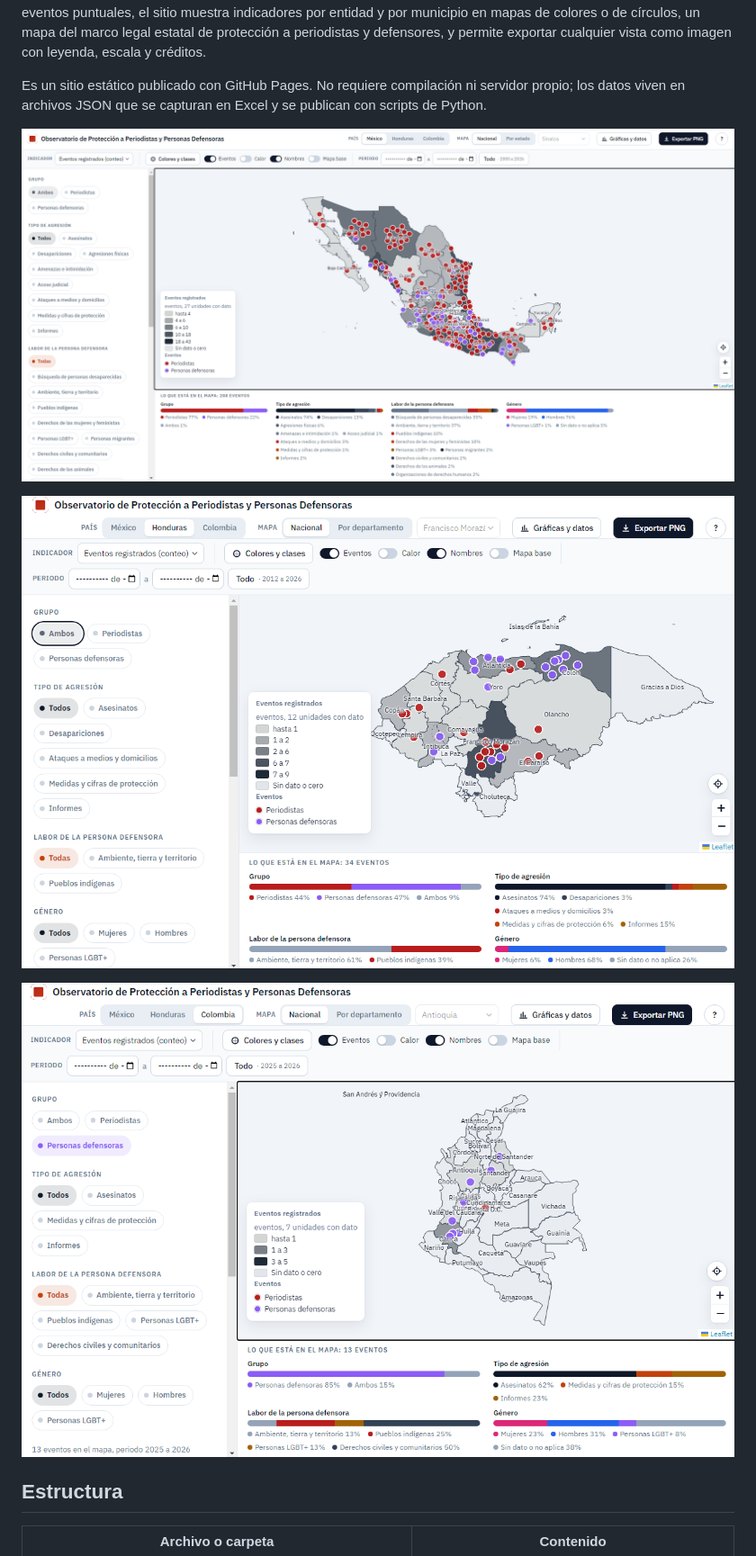
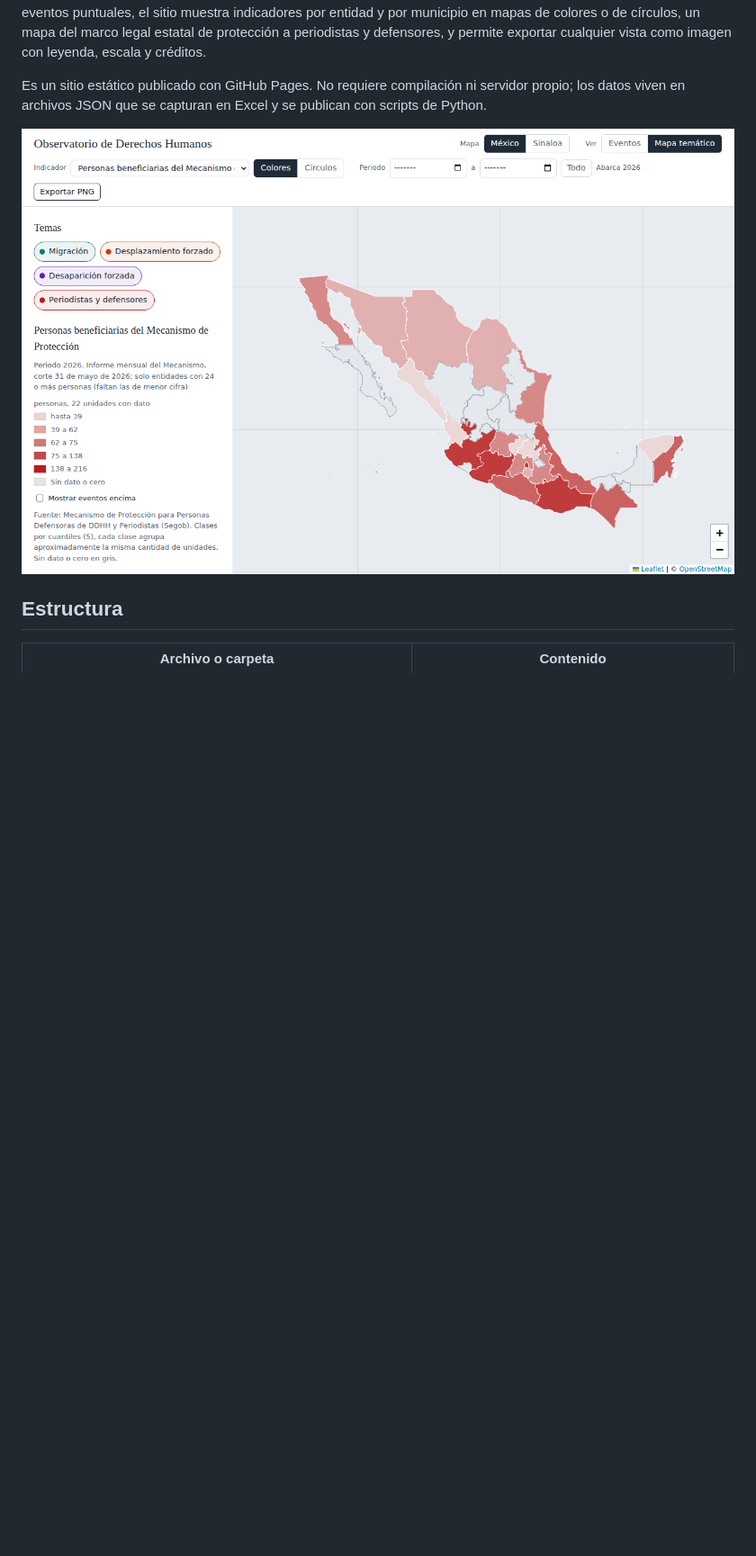
Before and after one commit to Salomon-Mazatlan/Observatorio-Mecanismo-Proteccion, a Markdown page: README.md, the part around the change printed below. Shown: that part at 90% size. Drawn GitHub-style; pictures changed too: docs/img/captura_mapa.png; blank space fills up the shorter version.

```diff
--- a/README.md
+++ b/README.md
@@ -6,11 +6,7 @@ Mapa interactivo sobre la protección a periodistas y personas defensoras de der
 
 Es un sitio estático publicado con GitHub Pages. No requiere compilación ni servidor propio; los datos viven en archivos JSON que se capturan en Excel y se publican con scripts de Python.
 
-![Vista del mapa temático México](docs/img/captura_mapa_mexico.png)
-
-![Vista del mapa temático Honduras](docs/img/captura_mapa_honduras.png)
-
-![Vista del mapa temático Colombia](docs/img/captura_mapa_colombia.png)
+![Vista del mapa temático, personas beneficiarias del Mecanismo de Protección por entidad](docs/img/captura_mapa.png)
 
 ## Estructura
 
```
Also changed, not shown: other parts of README.md (+2 -2 lines), 5 other files.
